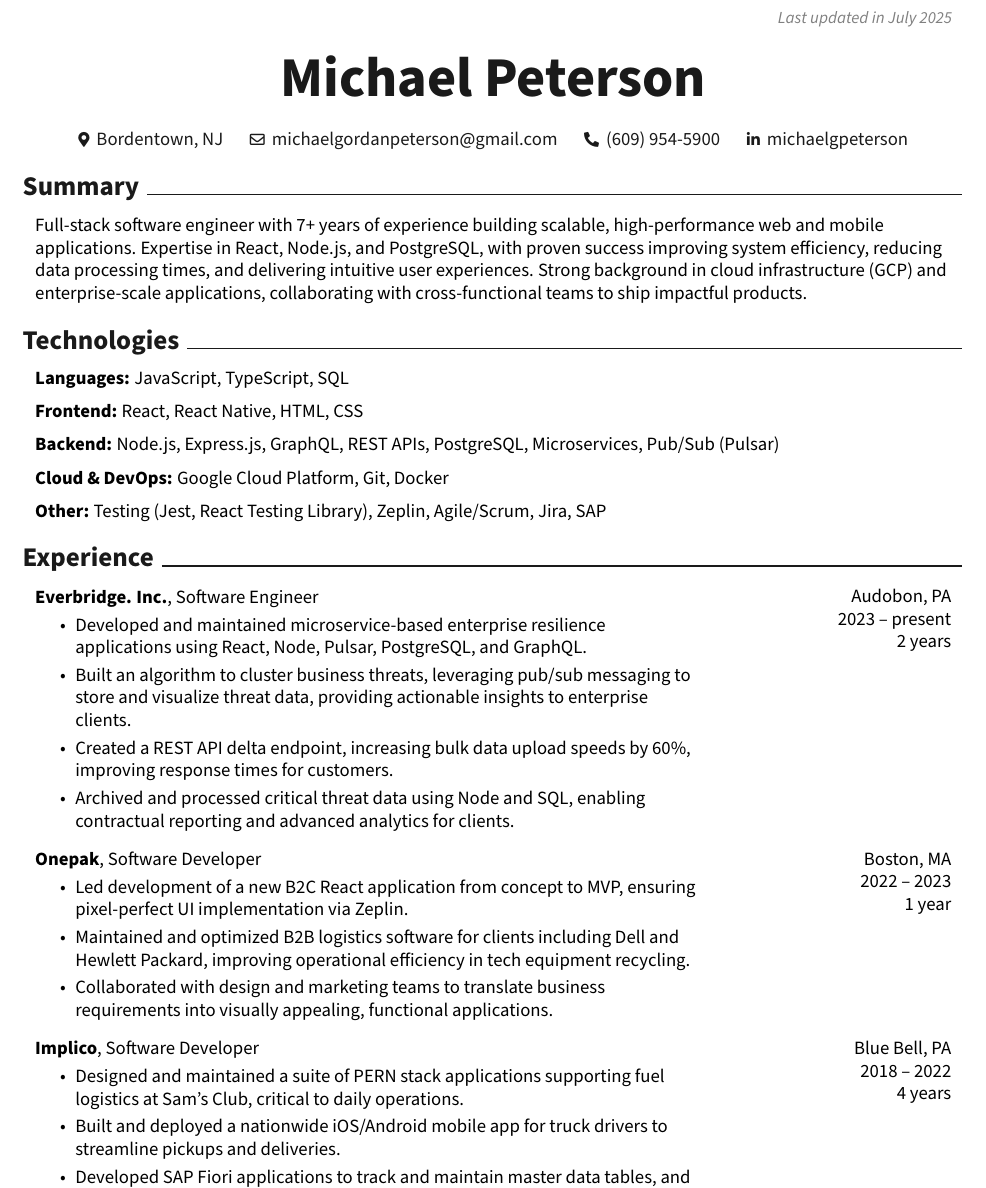
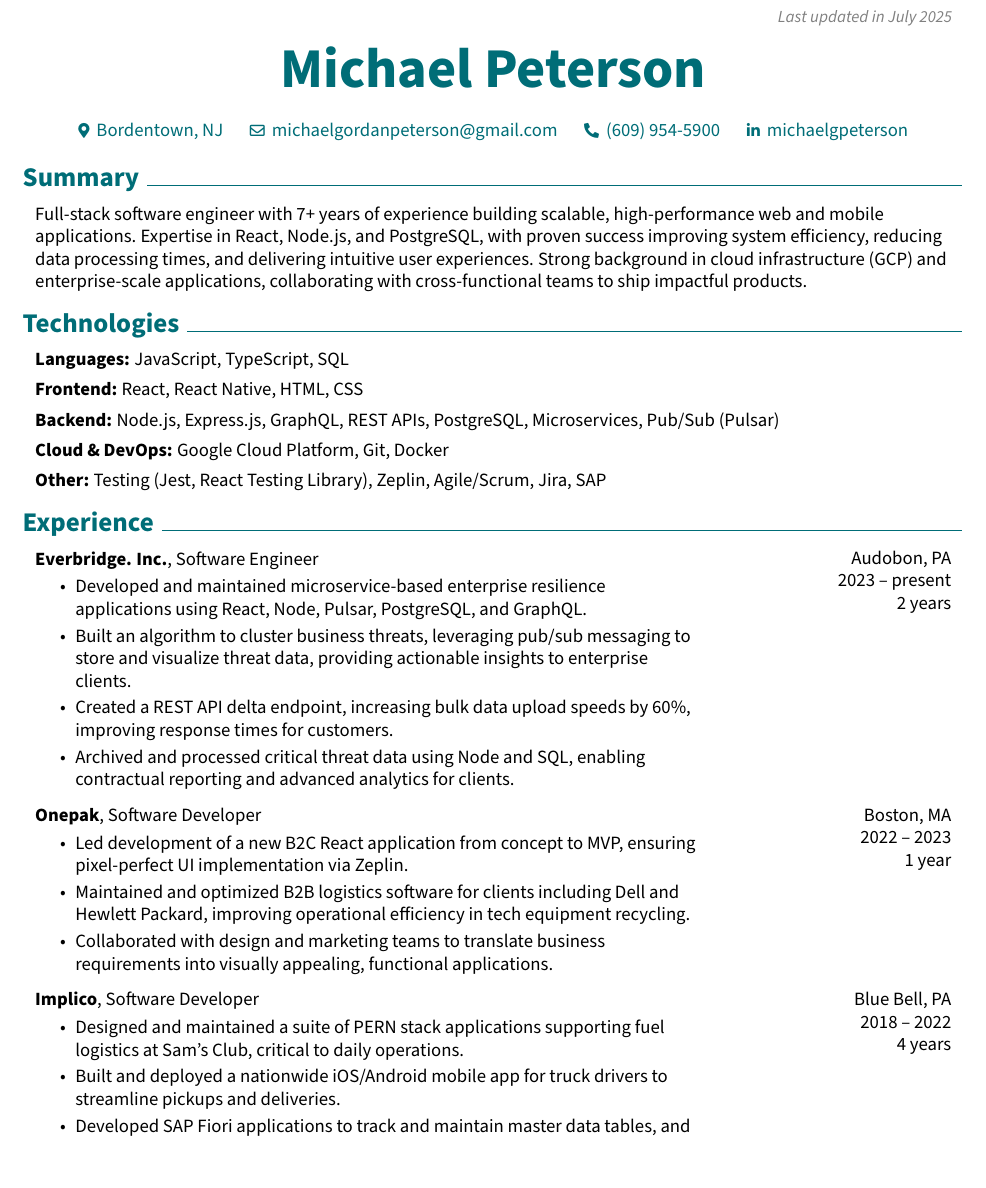
Before and after one commit to mik3wk/rendercv, a LaTeX CV (John_Doe_CV.tex): part of page 1 of 2, cut so that both start at the same text. Compiled offline with pdfLaTeX.

Commit message:
render the latest CV

```diff
--- a/John_Doe_CV.tex
+++ b/John_Doe_CV.tex
@@ -3,18 +3,18 @@
 % Packages:
 \usepackage[
     ignoreheadfoot, % set margins without considering header and footer
-    top=2 cm, % seperation between body and page edge from the top
-    bottom=2 cm, % seperation between body and page edge from the bottom
+    top=1.7 cm, % seperation between body and page edge from the top
+    bottom=1.7 cm, % seperation between body and page edge from the bottom
     left=2 cm, % seperation between body and page edge from the left
     right=2 cm, % seperation between body and page edge from the right
-    footskip=1.0 cm, % seperation between body and footer
+    footskip=0.85 cm, % seperation between body and footer
     % showframe % for debugging
 ]{geometry} % for adjusting page geometry
 \usepackage[explicit]{titlesec} % for customizing section titles
 \usepackage{tabularx} % for making tables with fixed width columns
 \usepackage{array} % tabularx requires this
 \usepackage[dvipsnames]{xcolor} % for coloring text
-\definecolor{primaryColor}{RGB}{26, 26, 26} % define primary color
+\definecolor{primaryColor}{RGB}{0, 109, 119} % define primary color
 \usepackage{enumitem} % for customizing lists
 \usepackage{fontawesome5} % for using icons
 \usepackage{amsmath} % for math
@@ -74,17 +74,17 @@
     -1pt
 }{
     % top space:
-    0.3 cm
+    0.2 cm
 }{
     % bottom space:
-    0.2 cm
+    0.15 cm
 } % section title spacing
 
 % \renewcommand\labelitemi{$\vcenter{\hbox{\small$\bullet$}}$} % custom bullet points
 \newenvironment{highlights}{
     \begin{itemize}[
         topsep=0.10 cm,
-        parsep=0.10 cm,
+        parsep=0.08 cm,
         partopsep=0pt,
         itemsep=0pt,
         leftmargin=0.4 cm + 10pt
@@ -96,7 +96,7 @@
 \newenvironment{highlightsforbulletentries}{
     \begin{itemize}[
         topsep=0.10 cm,
-        parsep=0.10 cm,
+        parsep=0.08 cm,
         partopsep=0pt,
         itemsep=0pt,
         leftmargin=10pt
@@ -149,7 +149,7 @@
   \AddToShipoutPictureFG*{% Add <stuff> to current page foreground
     \put(
         \LenToUnit{\paperwidth-2 cm-0.2 cm+0.05cm},
-        \LenToUnit{\paperheight-1.0 cm}
+        \LenToUnit{\paperheight-0.85 cm}
     ){\vtop{{\null}\makebox[0pt][c]{
         \small\color{gray}\textit{Last updated in July 2025}\hspace{\widthof{Last updated in July 2025}}
     }}}%
@@ -194,7 +194,7 @@
         \mbox{\hrefWithoutArrow{https://linkedin.com/in/michaelgpeterson}{{\footnotesize\faLinkedinIn}\hspace*{0.13cm}michaelgpeterson}}%
     \end{header}
 
-    \vspace{0.3 cm - 0.3 cm}
+    \vspace{0.3 cm - 0.2 cm}
 
 
     \section{Summary}
@@ -217,25 +217,25 @@
             \textbf{Languages:} JavaScript, TypeScript, SQL
         \end{onecolentry}
 
-        \vspace{0.2 cm}
+        \vspace{0.15 cm}
 
         \begin{onecolentry}
             \textbf{Frontend:} React, React Native, HTML, CSS
         \end{onecolentry}
 
-        \vspace{0.2 cm}
+        \vspace{0.15 cm}
 
         \begin{onecolentry}
             \textbf{Backend:} Node.js, Express.js, GraphQL, REST APIs, PostgreSQL, Microservices, Pub/Sub (Pulsar)
         \end{onecolentry}
 
-        \vspace{0.2 cm}
+        \vspace{0.15 cm}
 
         \begin{onecolentry}
             \textbf{Cloud \& DevOps:} Google Cloud Platform, Git, Docker
         \end{onecolentry}
 
-        \vspace{0.2 cm}
+        \vspace{0.15 cm}
 
         \begin{onecolentry}
             \textbf{Other:} Testing (Jest, React Testing Library), Zeplin, Agile/Scrum, Jira, SAP
@@ -265,7 +265,7 @@
         \end{twocolentry}
 
 
-        \vspace{0.2 cm}
+        \vspace{0.15 cm}
 
         \begin{twocolentry}{
             Boston, MA
@@ -283,7 +283,7 @@
         \end{twocolentry}
 
 
-        \vspace{0.2 cm}
+        \vspace{0.15 cm}
 
         \begin{twocolentry}{
             Blue Bell, PA
```
Also changed, not shown: John_Doe_CV.pdf, John_Doe_CV.tex (4 more changed lines).
